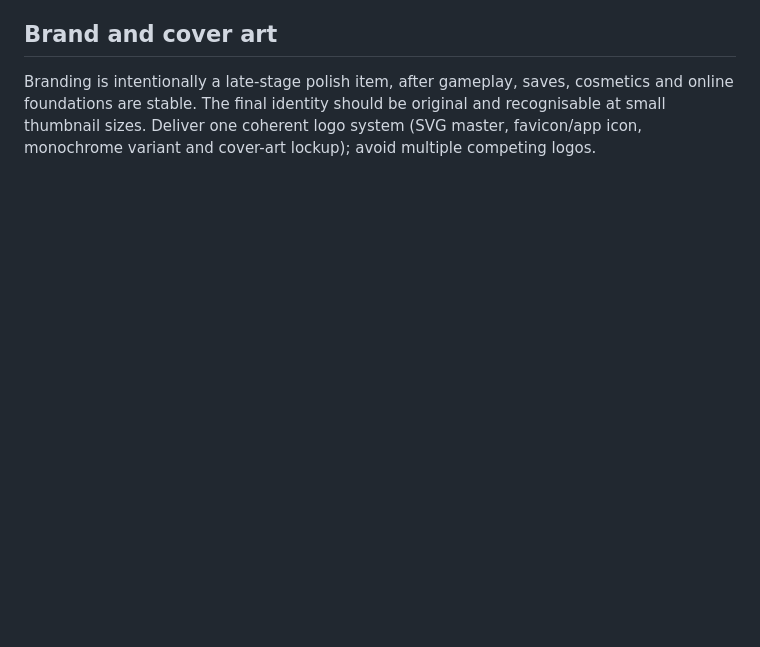
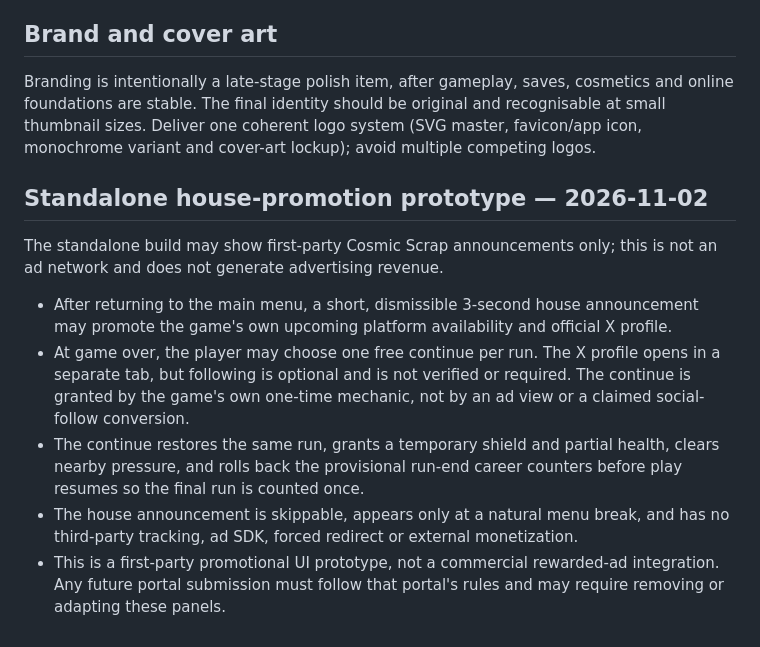
Before and after one commit to Nexora88/cosmic-scrap, a Markdown page: docs/PLATFORM_RELEASE_PLAN.md, the part around the change. Rendered like a GitHub page; blank space fills up the shorter version.

```diff
--- a/docs/PLATFORM_RELEASE_PLAN.md
+++ b/docs/PLATFORM_RELEASE_PLAN.md
@@ -82,3 +82,14 @@ Do not ship a generic third-party ad network inside a portal build. Use the SDK
 ## Brand and cover art
 
 Branding is intentionally a late-stage polish item, after gameplay, saves, cosmetics and online foundations are stable. The final identity should be original and recognisable at small thumbnail sizes. Deliver one coherent logo system (SVG master, favicon/app icon, monochrome variant and cover-art lockup); avoid multiple competing logos.
+
+
+## Standalone house-promotion prototype — 2026-11-02
+
+The standalone build may show first-party Cosmic Scrap announcements only; this is not an ad network and does not generate advertising revenue.
+
+- After returning to the main menu, a short, dismissible 3-second house announcement may promote the game's own upcoming platform availability and official X profile.
+- At game over, the player may choose one free continue per run. The X profile opens in a separate tab, but following is optional and is not verified or required. The continue is granted by the game's own one-time mechanic, not by an ad view or a claimed social-follow conversion.
+- The continue restores the same run, grants a temporary shield and partial health, clears nearby pressure, and rolls back the provisional run-end career counters before play resumes so the final run is counted once.
+- The house announcement is skippable, appears only at a natural menu break, and has no third-party tracking, ad SDK, forced redirect or external monetization.
+- This is a first-party promotional UI prototype, not a commercial rewarded-ad integration. Any future portal submission must follow that portal's rules and may require removing or adapting these panels.
```
